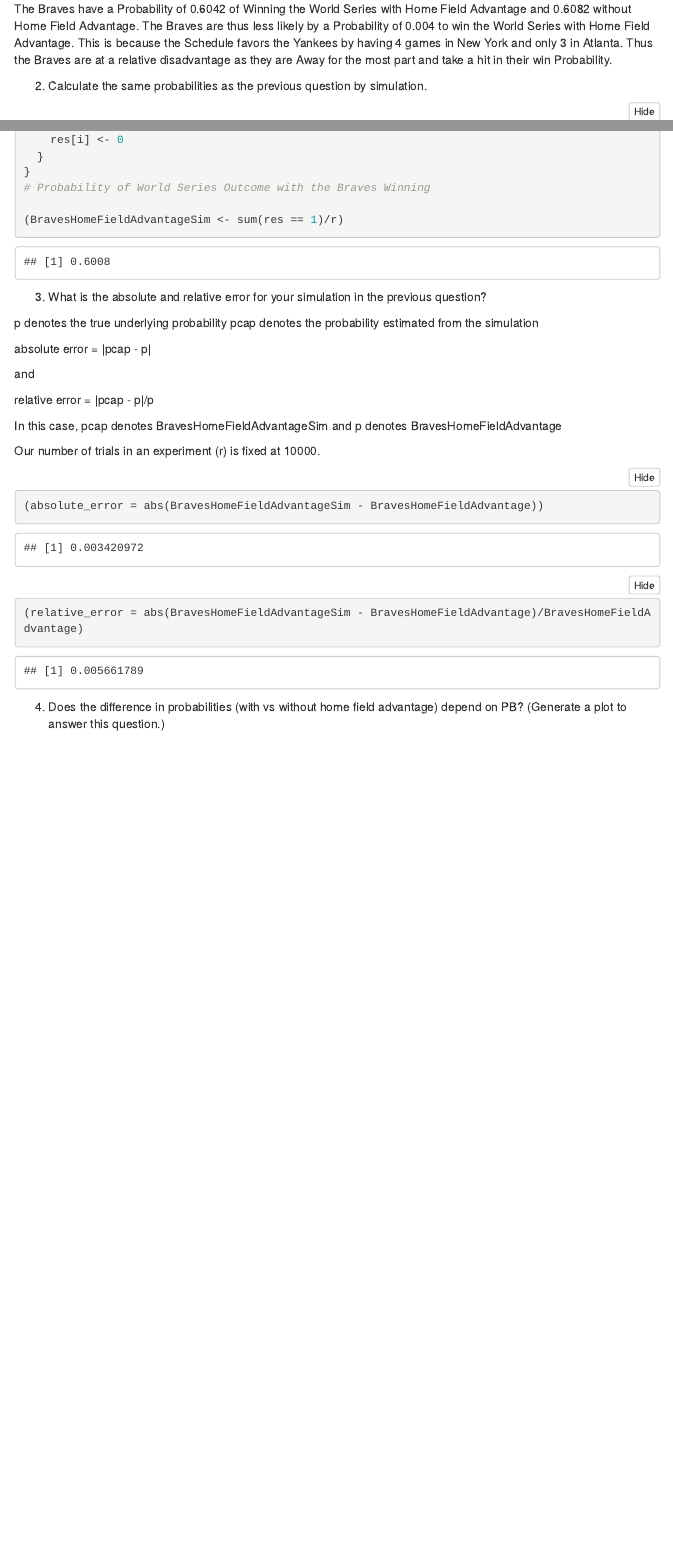
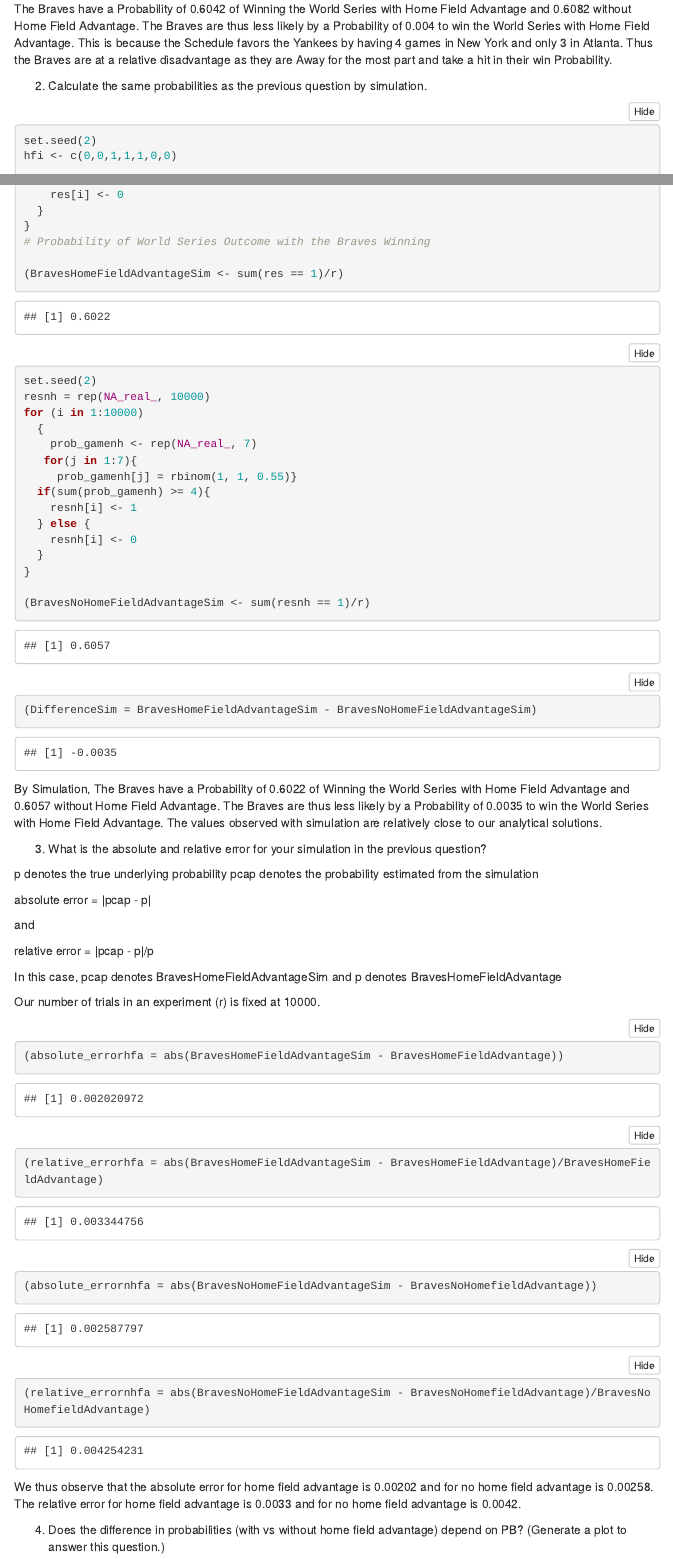
Before and after one commit to sriram-k96/probability-and-inference-portfolio-Kannan-Sriram, an R Markdown document (04-home-field-advantage/writeup.Rmd): the page in a window 1100 px wide, from 2600 px down before the commit and from 2090 px down after it, so that both start at the same text, and a second part further down, joined at a grey line. Rendered offline with R 4.5, knitr and Pandoc, with nearby package versions; folded parts are opened; code that draws random numbers runs with fixed seeds of ours; menus at the side of the page are left out.

Commit message:
Added descriptions to Q2 and 3 and added No Home field advantage calculation to Simulation

````diff
--- a/04-home-field-advantage/writeup.Rmd
+++ b/04-home-field-advantage/writeup.Rmd
@@ -34,7 +35,7 @@
 
 1) Compute analytically the probability that the Braves win the world series when the sequence of game locations is {NYC, NYC, ATL, ATL, ATL, NYC, NYC}. Calculate the probability with and without home field advantage when PB =0.55. What is the difference in probabilities?
 
-```{r}
+```{r message = FALSE}
 library(dplyr)
 library(data.table)
 # Get all possible outcomes
@@ -80,6 +81,7 @@
 2) Calculate the same probabilities as the previous question by simulation.
 
 ```{r}
+set.seed(2)
 hfi <- c(0,0,1,1,1,0,0)
 
 pb <- 0.55
@@ -108,6 +110,30 @@
 
 ```
 
+```{r}
+set.seed(2)
+resnh = rep(NA_real_, 10000)
+for (i in 1:10000)
+  {
+    prob_gamenh <- rep(NA_real_, 7)
+   for(j in 1:7){
+     prob_gamenh[j] = rbinom(1, 1, 0.55)}
+  if(sum(prob_gamenh) >= 4){
+    resnh[i] <- 1
+  } else {
+    resnh[i] <- 0
+  }
+}
+
+(BravesNoHomeFieldAdvantageSim <- sum(resnh == 1)/r)
+
+```
+```{r}
+(DifferenceSim = BravesHomeFieldAdvantageSim - BravesNoHomeFieldAdvantageSim)
+```
+
+By Simulation, The Braves have a Probability of 0.6022 of Winning the World Series with Home Field Advantage and 0.6057 without Home Field Advantage. The Braves are thus less likely by a Probability of 0.0035 to win the World Series with Home Field Advantage. The values observed with simulation are relatively close to our analytical solutions.
+
 3) What is the absolute and relative error for your simulation in the previous question?
 
 p denotes the true underlying probability
@@ -124,10 +150,14 @@
 Our number of trials in an experiment (r) is fixed at 10000.
 
 ```{r}
-(absolute_error = abs(BravesHomeFieldAdvantageSim - BravesHomeFieldAdvantage))
-(relative_error = abs(BravesHomeFieldAdvantageSim - BravesHomeFieldAdvantage)/BravesHomeFieldAdvantage)
+(absolute_errorhfa = abs(BravesHomeFieldAdvantageSim - BravesHomeFieldAdvantage))
+(relative_errorhfa = abs(BravesHomeFieldAdvantageSim - BravesHomeFieldAdvantage)/BravesHomeFieldAdvantage)
+
+(absolute_errornhfa = abs(BravesNoHomeFieldAdvantageSim - BravesNoHomefieldAdvantage))
+(relative_errornhfa = abs(BravesNoHomeFieldAdvantageSim - BravesNoHomefieldAdvantage)/BravesNoHomefieldAdvantage)
 
 ```
+We thus observe that the absolute error for home field advantage is 0.00202 and for no home field advantage is 0.00258. The relative error for home field advantage is 0.0033 and for no home field advantage is 0.0042.
 
 4) Does the difference in probabilities (with vs without home field advantage) depend on PB? (Generate a plot to answer this question.)
 
````
Also changed, not shown: 04-home-field-advantage/writeup.html, 04-home-field-advantage/writeup.Rmd (1 more changed lines).
